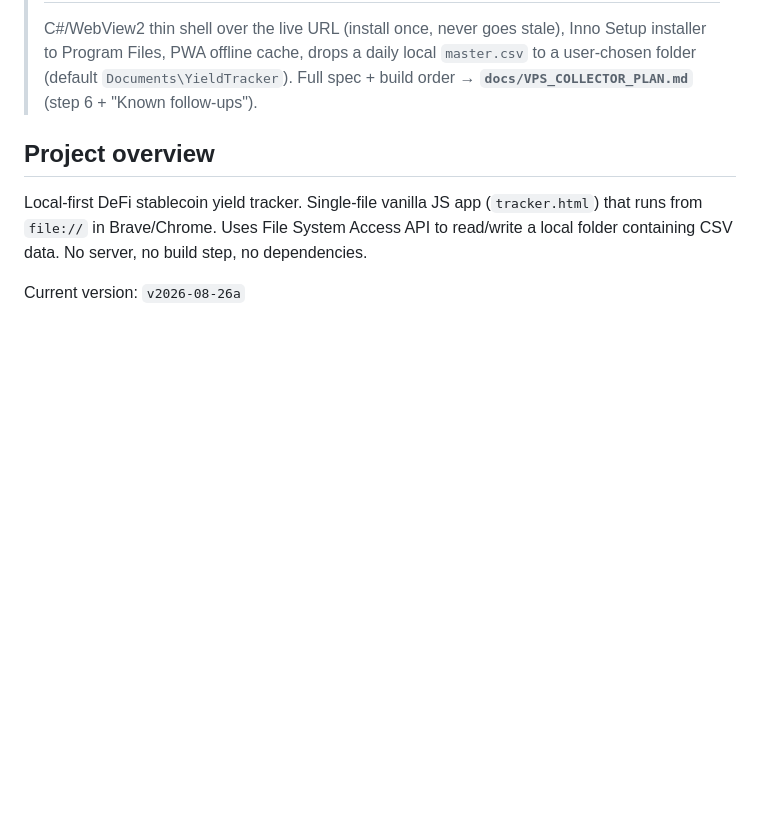
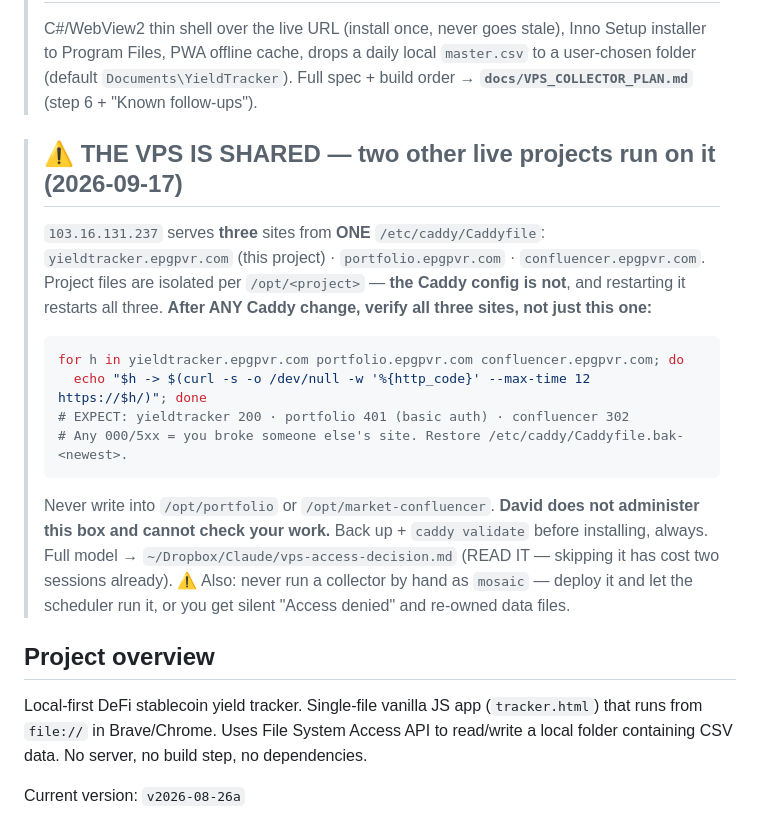
Before and after one commit to knotnumb/YieldTracker, a Markdown page: CLAUDE.md, the part around the change. Drawn GitHub-style; blank space fills up the shorter version.

Commit message:
Warn that the VPS is shared with two other live projects
103.16.131.237 serves yieldtracker.epgpvr.com, portfolio.epgpvr.com and
confluencer.epgpvr.com from ONE /etc/caddy/Caddyfile, so a restart restarts all
three. Project files are isolated per /opt/<project>; the Caddy config is not.

Added after a session on the portfolio repo changed that shared config and
verified only its own route - the neighbours were never checked. Nothing broke,
but the check was worthless for the risk that mattered. David does not
administer the box and cannot check the work himself.

Also carries the "never run a collector by hand as mosaic" trap, which is
documented in the canonical VPS doc and has now caught two sessions.

Co-Authored-By: Claude Opus 5 <noreply@anthropic.com>

````diff
--- a/CLAUDE.md
+++ b/CLAUDE.md
@@ -12,6 +12,23 @@
 > Program Files, PWA offline cache, drops a daily local `master.csv` to a user-chosen folder
 > (default `Documents\YieldTracker`). Full spec + build order → **`docs/VPS_COLLECTOR_PLAN.md`**
 > (step 6 + "Known follow-ups").
+
+> ## ⚠️ THE VPS IS SHARED — two other live projects run on it (2026-09-17)
+> `103.16.131.237` serves **three** sites from **ONE** `/etc/caddy/Caddyfile`:
+> `yieldtracker.epgpvr.com` (this project) · `portfolio.epgpvr.com` · `confluencer.epgpvr.com`.
+> Project files are isolated per `/opt/<project>` — **the Caddy config is not**, and restarting it
+> restarts all three. **After ANY Caddy change, verify all three sites, not just this one:**
+> ```bash
+> for h in yieldtracker.epgpvr.com portfolio.epgpvr.com confluencer.epgpvr.com; do
+>   echo "$h -> $(curl -s -o /dev/null -w '%{http_code}' --max-time 12 https://$h/)"; done
+> # EXPECT: yieldtracker 200 · portfolio 401 (basic auth) · confluencer 302
+> # Any 000/5xx = you broke someone else's site. Restore /etc/caddy/Caddyfile.bak-<newest>.
+> ```
+> Never write into `/opt/portfolio` or `/opt/market-confluencer`. **David does not administer this
+> box and cannot check your work.** Back up + `caddy validate` before installing, always.
+> Full model → `~/Dropbox/Claude/vps-access-decision.md` (READ IT — skipping it has cost two
+> sessions already). ⚠ Also: never run a collector by hand as `mosaic` — deploy it and let the
+> scheduler run it, or you get silent "Access denied" and re-owned data files.
 
 ## Project overview
 
````
